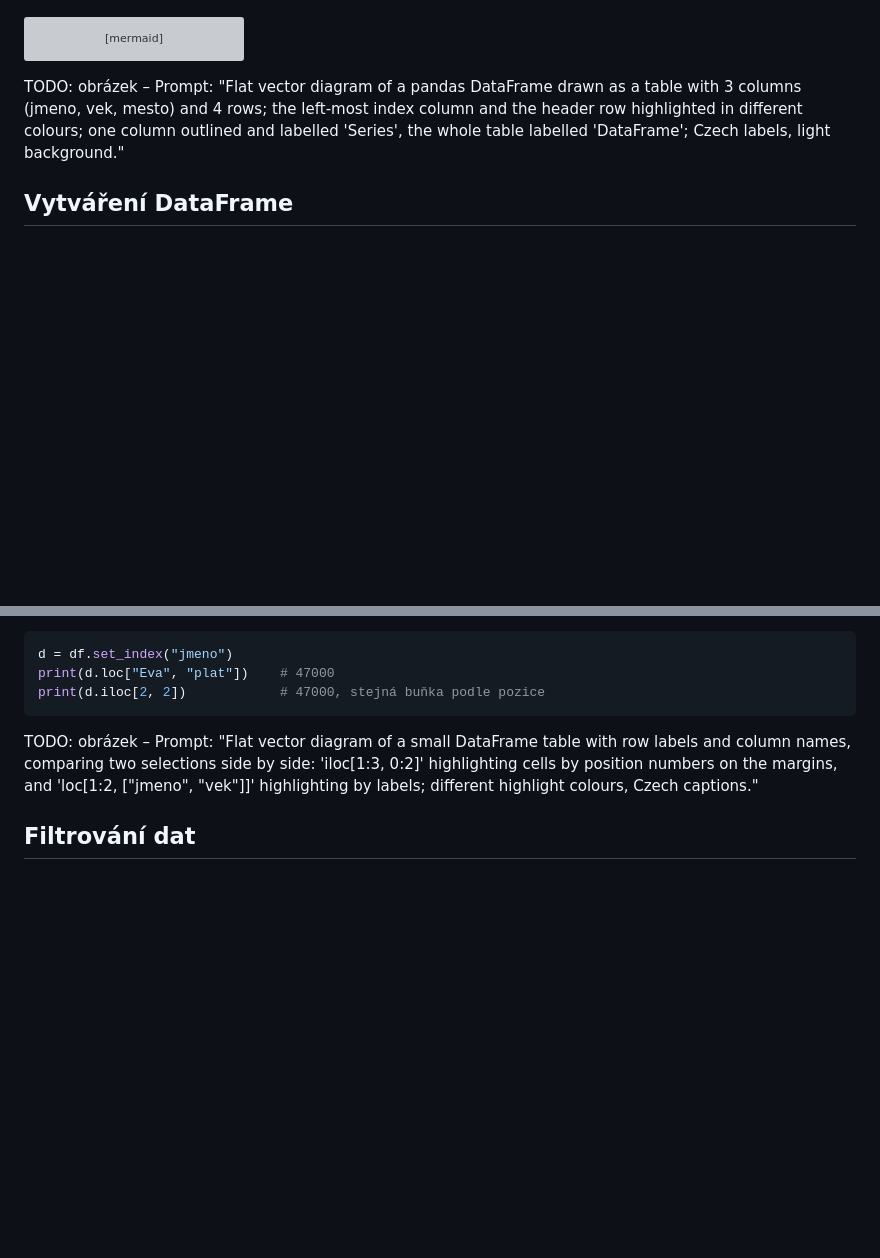
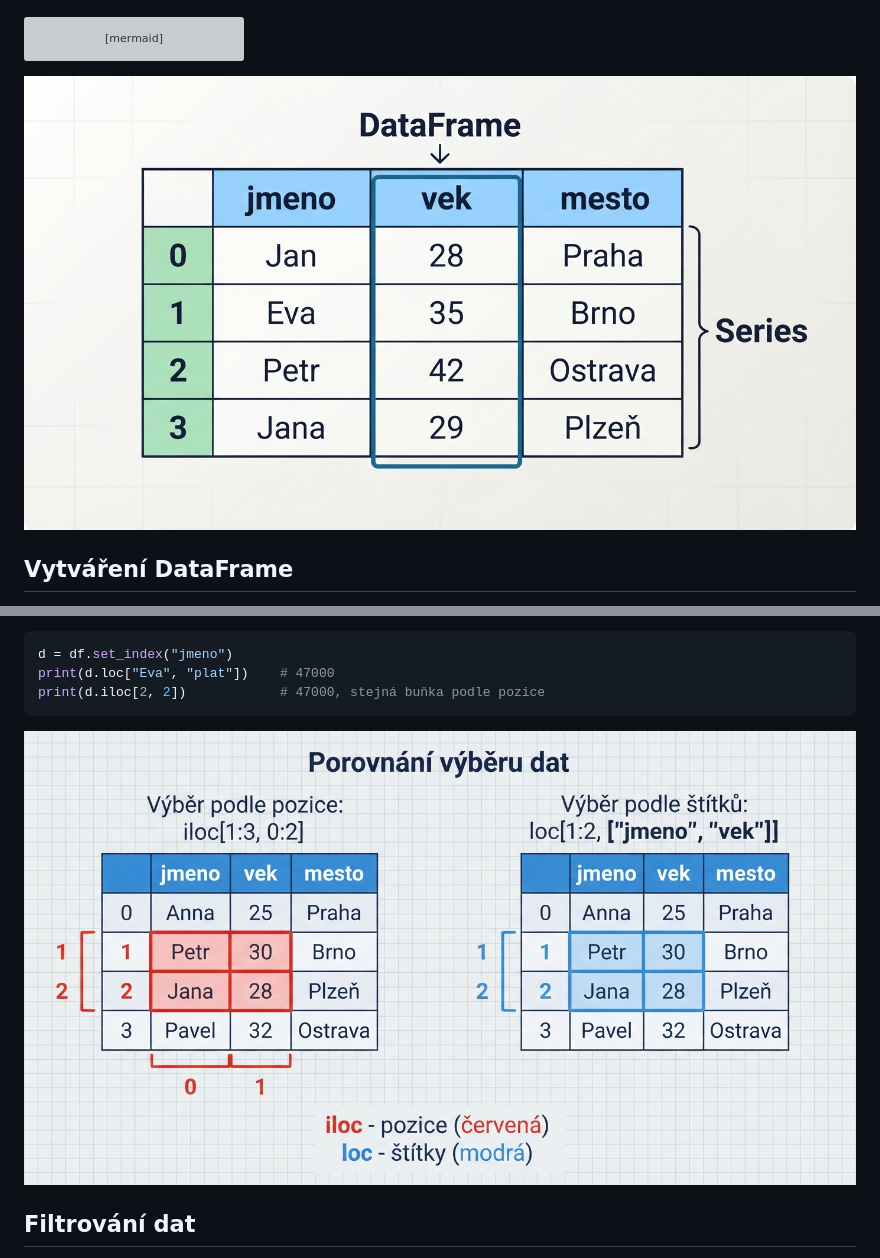
Before and after one commit to Engin1980/0pyai-gitbook, a Markdown page: knihovny/pandas/README.md, 2 parts joined by grey strips. Rendered like a GitHub page; pictures changed too: imgs/pandas-dataframe.jpg (added), imgs/pandas-lociloc.jpg (added); blank space fills up the shorter version; grey boxes are pictures that could not be loaded.

Commit message:
add pandas images

````diff
--- a/knihovny/pandas/README.md
+++ b/knihovny/pandas/README.md
@@ -49,7 +49,7 @@ flowchart LR
     DF --> C3["sloupec 'mesto' (Series)"]
 ```
 
-TODO: obrázek – Prompt: "Flat vector diagram of a pandas DataFrame drawn as a table with 3 columns (jmeno, vek, mesto) and 4 rows; the left-most index column and the header row highlighted in different colours; one column outlined and labelled 'Series', the whole table labelled 'DataFrame'; Czech labels, light background."
+![Pandas: Dataframe](../../imgs/pandas-dataframe.jpg)
 
 ## Vytváření DataFrame
 
@@ -198,7 +198,7 @@ print(d.loc["Eva", "plat"])    # 47000
 print(d.iloc[2, 2])            # 47000, stejná buňka podle pozice
 ```
 
-TODO: obrázek – Prompt: "Flat vector diagram of a small DataFrame table with row labels and column names, comparing two selections side by side: 'iloc[1:3, 0:2]' highlighting cells by position numbers on the margins, and 'loc[1:2, [\"jmeno\", \"vek\"]]' highlighting by labels; different highlight colours, Czech captions."
+![Pandas: loc vs. iloc](../../imgs/pandas-lociloc.jpg)
 
 ## Filtrování dat
 
````
Also changed, not shown: imgs/pandas-dataframe-eng.jpg (added), imgs/pandas-lociloc-eng.jpg (added).
